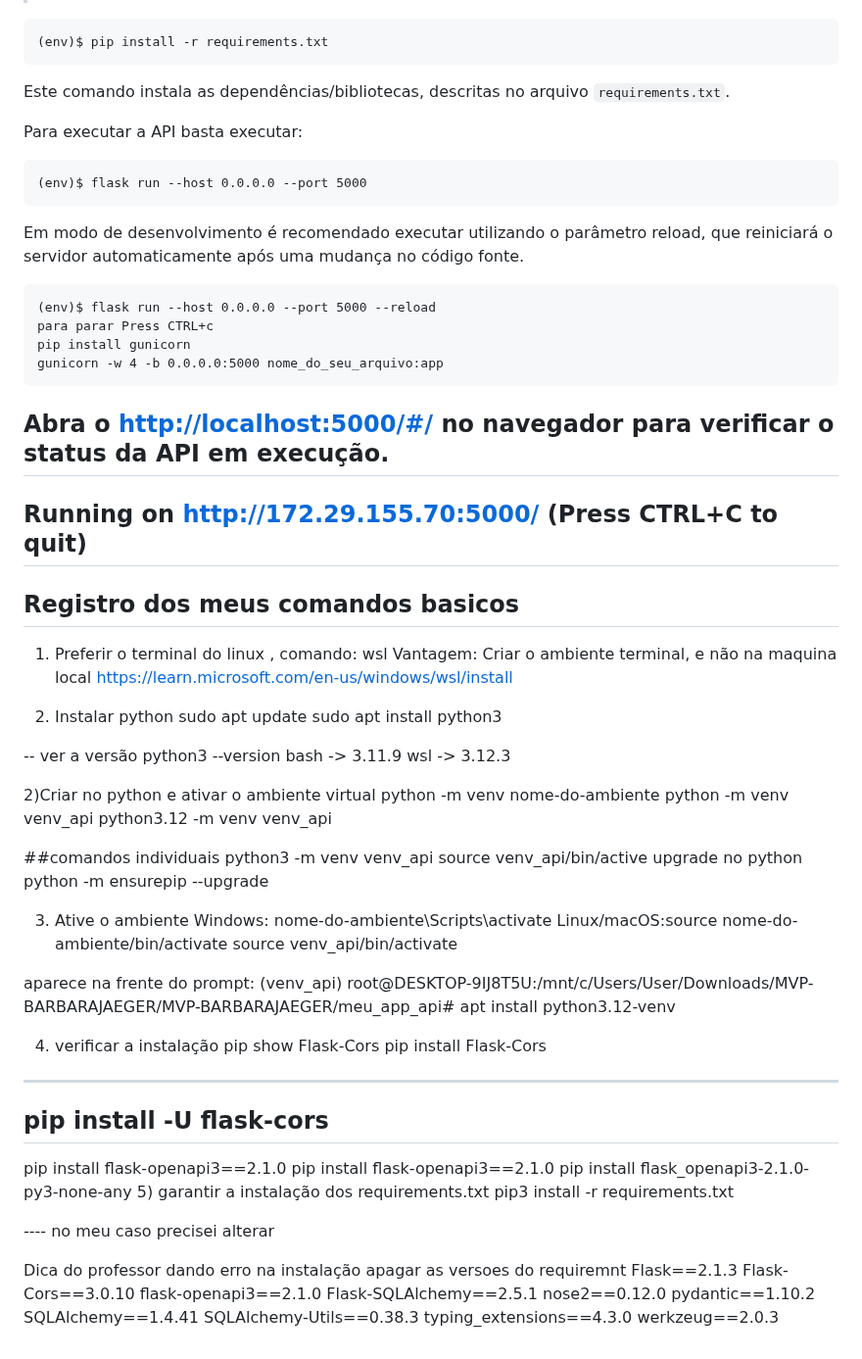
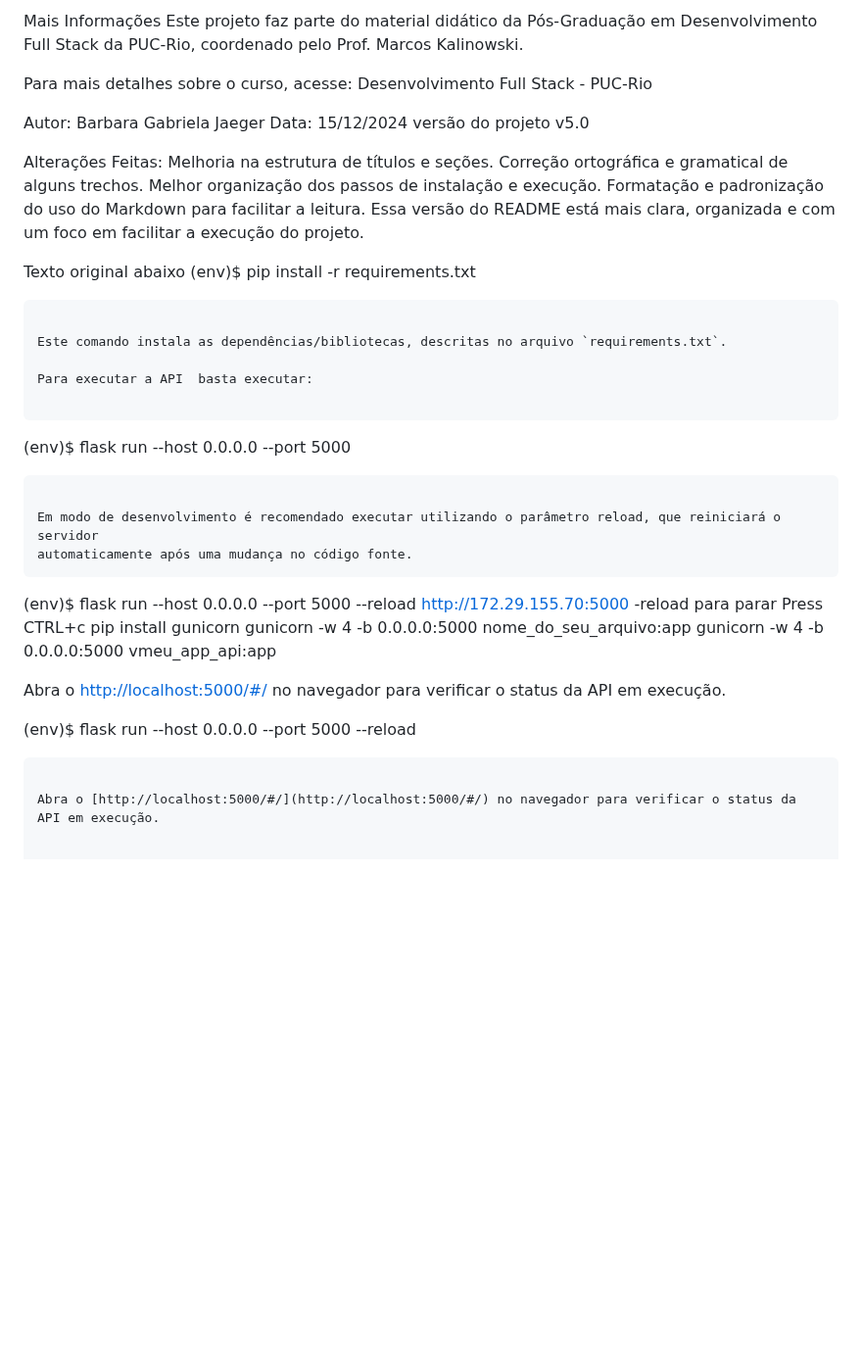
Before and after one commit to BarbaraGabrielaJaeger/PUC-MVP01, a Markdown page: meu_app_api/README.md, the part around one of its changes. Shown at 98% size. Rendered like a GitHub page; blank space fills up the shorter version.

Commit message:
Update README.md
pasta com problema

````diff
--- a/meu_app_api/README.md
+++ b/meu_app_api/README.md
@@ -41,3 +96,20 @@ Após clonar o repositório, é necessário ir ao diretório raiz, pelo terminal
+Mais Informações
+Este projeto faz parte do material didático da Pós-Graduação em Desenvolvimento Full Stack da PUC-Rio, coordenado pelo Prof. Marcos Kalinowski.
+
+Para mais detalhes sobre o curso, acesse:
+Desenvolvimento Full Stack - PUC-Rio
+
+Autor: Barbara Gabriela Jaeger
+Data: 15/12/2024 versão do projeto v5.0
+
+Alterações Feitas:
+    Melhoria na estrutura de títulos e seções.
+    Correção ortográfica e gramatical de alguns trechos.
+    Melhor organização dos passos de instalação e execução.
+    Formatação e padronização do uso do Markdown para facilitar a leitura.
+    Essa versão do README está mais clara, organizada e com um foco em facilitar a execução do projeto.
+
+Texto original abaixo
 (env)$ pip install -r requirements.txt
 ```
 
@@ -53,72 +125,16 @@ Em modo de desenvolvimento é recomendado executar utilizando o parâmetro reloa
 automaticamente após uma mudança no código fonte.
 ```
 (env)$ flask run --host 0.0.0.0 --port 5000 --reload
+http://172.29.155.70:5000 -reload
 para parar Press CTRL+c
 pip install gunicorn
 gunicorn -w 4 -b 0.0.0.0:5000 nome_do_seu_arquivo:app
+gunicorn -w 4 -b 0.0.0.0:5000 vmeu_app_api:app
+
+
+Abra o [http://localhost:5000/#/](http://localhost:5000/#/) no navegador para verificar o status da API em execução.
+
+(env)$ flask run --host 0.0.0.0 --port 5000 --reload
 ```
 
 Abra o [http://localhost:5000/#/](http://localhost:5000/#/) no navegador para verificar o status da API em execução.
---
- Running on http://172.29.155.70:5000/ (Press CTRL+C to quit)
----
-## Registro dos meus comandos basicos
-1) Preferir o terminal do linux , comando: wsl
-   Vantagem: Criar o ambiente terminal, e não na maquina local
-   https://learn.microsoft.com/en-us/windows/wsl/install
-
-2) Instalar python
-sudo apt update
-sudo apt install python3
-
--- ver a versão
-python3 --version
-bash ->   3.11.9
- wsl ->   3.12.3
-
-2)Criar no python e ativar o ambiente virtual
-python -m venv nome-do-ambiente
-python -m venv venv_api
-python3.12 -m venv venv_api
-
-##comandos individuais
-    python3 -m venv venv_api
-    source venv_api/bin/active
-    upgrade no python
-    python -m ensurepip --upgrade
-
-3) Ative o ambiente
-Windows: nome-do-ambiente\Scripts\activate
-Linux/macOS:source nome-do-ambiente/bin/activate
-source venv_api/bin/activate
-
-aparece na frente do prompt:
-(venv_api) root@DESKTOP-9IJ8T5U:/mnt/c/Users/User/Downloads/MVP-BARBARAJAEGER/MVP-BARBARAJAEGER/meu_app_api#
-apt install python3.12-venv
-
-
-4) verificar a instalação
-pip show Flask-Cors
-pip install Flask-Cors
-----------
-pip install -U flask-cors
----------
-pip install flask-openapi3==2.1.0
-pip install flask-openapi3==2.1.0
-pip install flask_openapi3-2.1.0-py3-none-any
-5) garantir a instalação dos requirements.txt
-pip3 install -r requirements.txt
-
----- no meu caso precisei alterar
-
-Dica do professor dando erro na instalação apagar as versoes do requiremnt
-Flask==2.1.3
-Flask-Cors==3.0.10
-flask-openapi3==2.1.0
-Flask-SQLAlchemy==2.5.1
-nose2==0.12.0
-pydantic==1.10.2
-SQLAlchemy==1.4.41
-SQLAlchemy-Utils==0.38.3
-typing_extensions==4.3.0
-werkzeug==2.0.3
````
Also changed, not shown: other parts of meu_app_api/README.md (+84 -29 lines).
